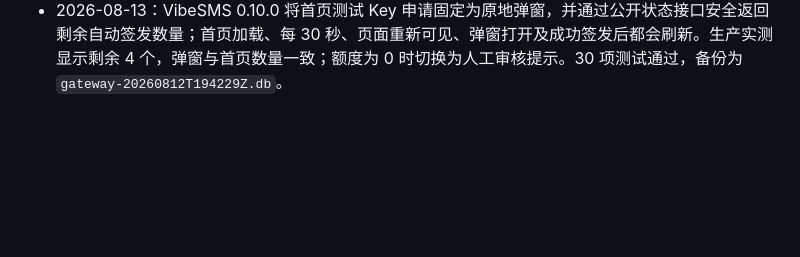
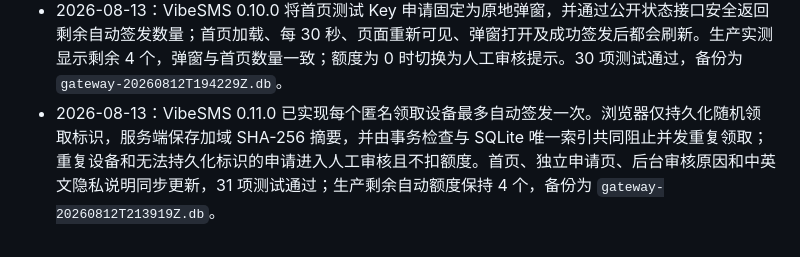
Before and after one commit to guanxiong/VibeSMS, a Markdown page: BOARD.md, the part around the change. Drawn GitHub-style; blank space fills up the shorter version.

Commit message:
docs: record device claim limit deployment

```diff
--- a/BOARD.md
+++ b/BOARD.md
@@ -73,3 +73,4 @@
 - 2026-08-13：VibeSMS 0.9.1 完成中英文排版加固并部署生产：英文相邻标题短语改用真实空格，中文手机端按完整短语换行，收紧首页与 Beta 大标题宽度，并提高语言开关、代码页签、复制操作和说明文字字号。首页、申请、激活、收件箱、隐私页在 1440px/390px 下均无页面溢出或控件裁切；30 项测试通过，备份为 `gateway-20260812T191140Z.db`。
 - 2026-08-13：VibeSMS 0.9.2 调整 HOW IT WORKS 标题的语义分组，“把你的号码”保持为完整短语；390px 生产页面实测第一行“三步，把你的号码”、第二行“交给 Agent。”，无横向溢出。30 项测试通过，备份为 `gateway-20260812T192536Z.db`。
 - 2026-08-13：VibeSMS 0.10.0 将首页测试 Key 申请固定为原地弹窗，并通过公开状态接口安全返回剩余自动签发数量；首页加载、每 30 秒、页面重新可见、弹窗打开及成功签发后都会刷新。生产实测显示剩余 4 个，弹窗与首页数量一致；额度为 0 时切换为人工审核提示。30 项测试通过，备份为 `gateway-20260812T194229Z.db`。
+- 2026-08-13：VibeSMS 0.11.0 已实现每个匿名领取设备最多自动签发一次。浏览器仅持久化随机领取标识，服务端保存加域 SHA-256 摘要，并由事务检查与 SQLite 唯一索引共同阻止并发重复领取；重复设备和无法持久化标识的申请进入人工审核且不扣额度。首页、独立申请页、后台审核原因和中英文隐私说明同步更新，31 项测试通过；生产剩余自动额度保持 4 个，备份为 `gateway-20260812T213919Z.db`。
```
